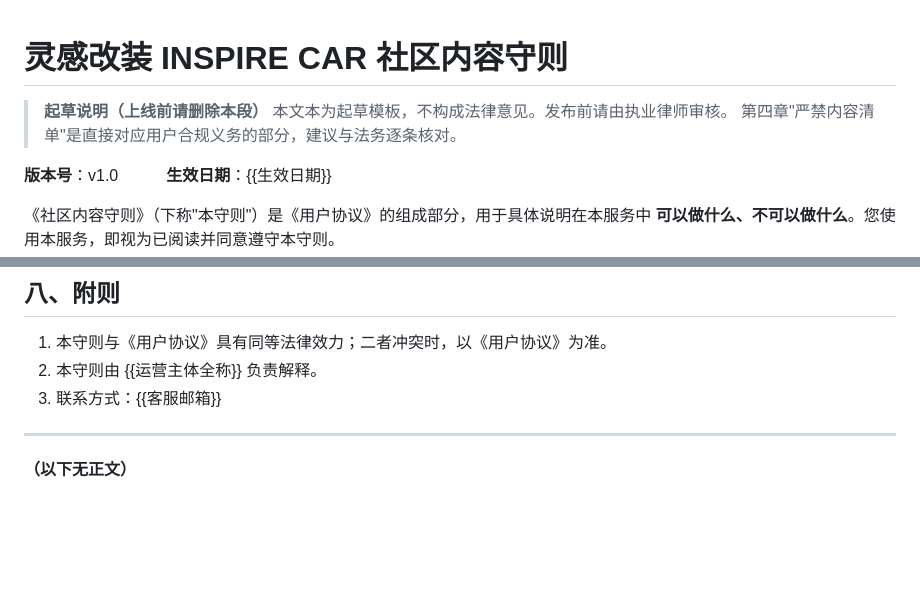
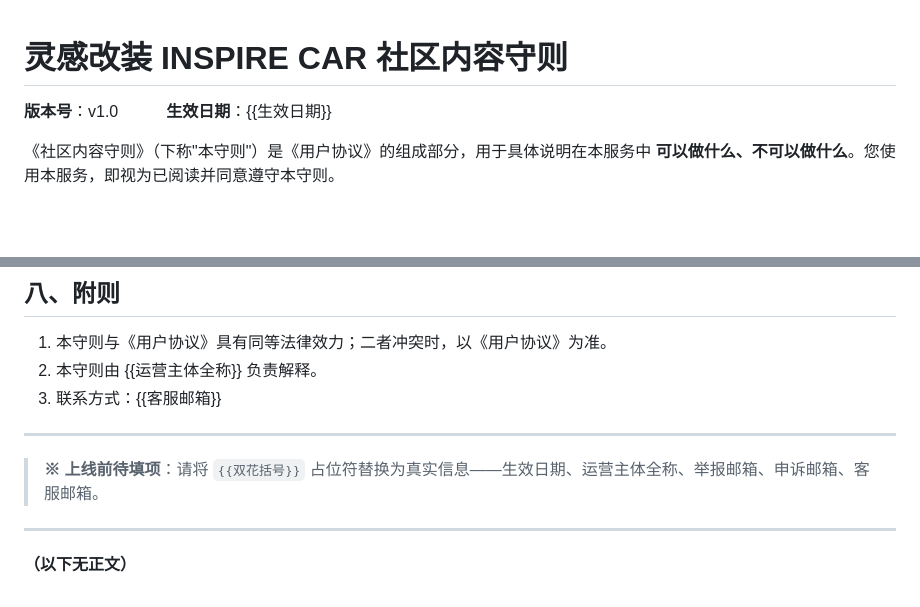
Before and after one commit to Jeremycao-zy/inspire-car, a Markdown page: docs/legal/COMMUNITY-GUIDELINES.md, 2 parts joined by grey strips. Rendered like a GitHub page; blank space fills up the shorter version.

```diff
--- a/docs/legal/COMMUNITY-GUIDELINES.md
+++ b/docs/legal/COMMUNITY-GUIDELINES.md
@@ -1,8 +1,4 @@
 # 灵感改装 INSPIRE CAR 社区内容守则
-
-> **起草说明（上线前请删除本段）**
-> 本文本为起草模板，不构成法律意见。发布前请由执业律师审核。
-> 第四章"严禁内容清单"是直接对应用户合规义务的部分，建议与法务逐条核对。
 
 **版本号**：v1.0　　　**生效日期**：{{生效日期}}
 
@@ -139,4 +135,8 @@
 
 ---
 
+> **※ 上线前待填项**：请将 `{{双花括号}}` 占位符替换为真实信息——生效日期、运营主体全称、举报邮箱、申诉邮箱、客服邮箱。
+
+---
+
 **（以下无正文）**
```
Also changed, not shown: docs/legal/USER-AGREEMENT.md (+11 -12 lines).
